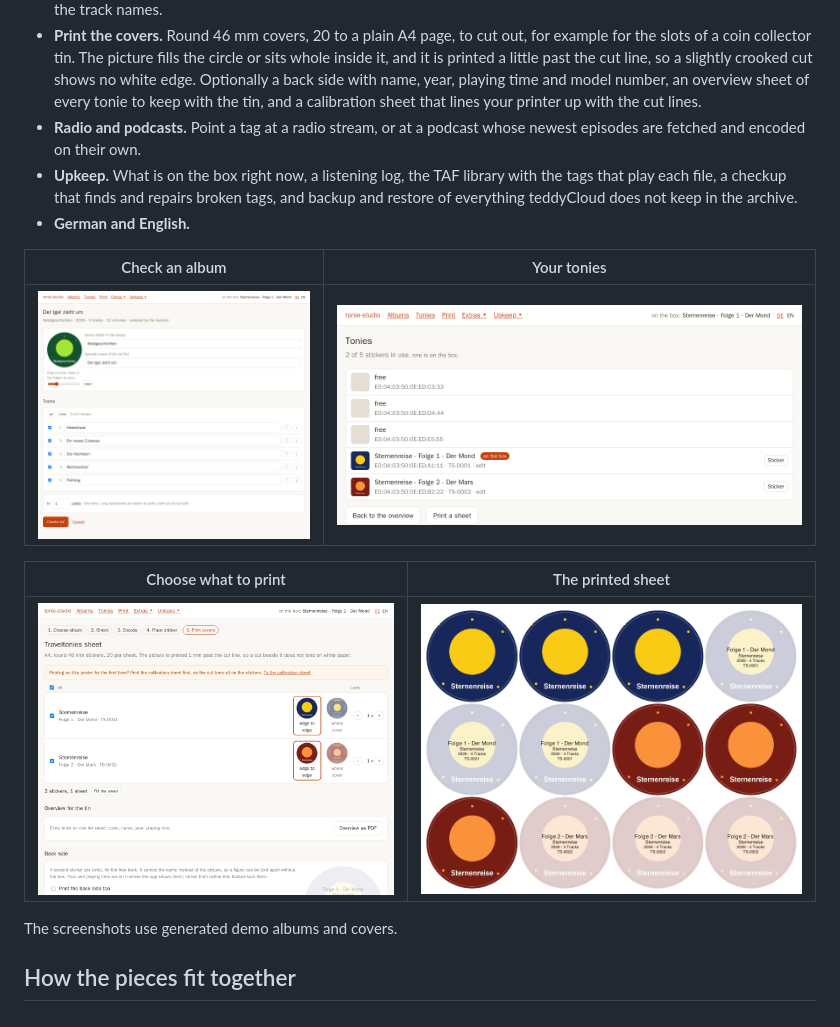
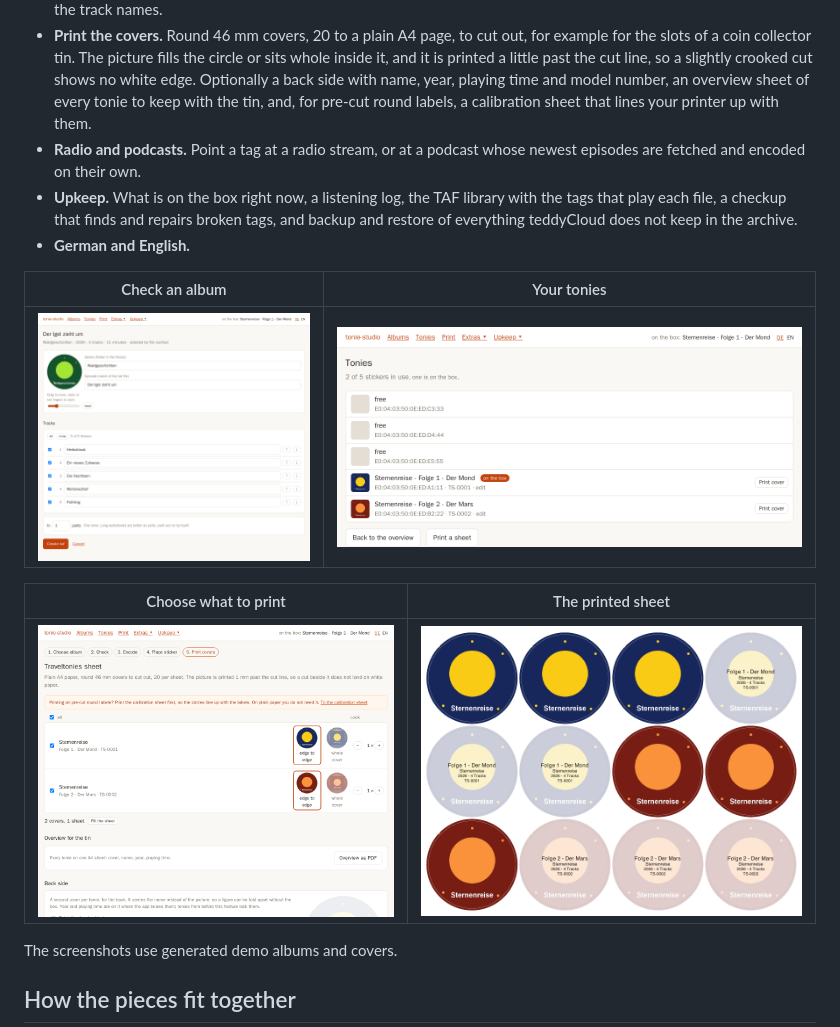
Before and after one commit to zimmermq/tonie-studio, a Markdown page: README.md, the part around the change. Rendered like a GitHub page; pictures changed too: docs/screenshots/sheet.png, docs/screenshots/tonies.png.

Commit message:
tonie-studio - print page speaks of covers to cut out, not stickers

```diff
--- a/README.md
+++ b/README.md
@@ -31,7 +31,8 @@ check the tracks, encode, lay the tag on the box, print the covers.
   the slots of a coin collector tin. The picture fills the circle or sits whole inside it, and it
   is printed a little past the cut line, so a slightly crooked cut shows no white edge. Optionally
   a back side with name, year, playing time and model number, an overview sheet of every tonie to
-  keep with the tin, and a calibration sheet that lines your printer up with the cut lines.
+  keep with the tin, and, for pre-cut round labels, a calibration sheet that lines your printer
+  up with them.
 - **Radio and podcasts.** Point a tag at a radio stream, or at a podcast whose newest episodes are
   fetched and encoded on their own.
 - **Upkeep.** What is on the box right now, a listening log, the TAF library with the tags that
```
Also changed, not shown: 4 other files.
